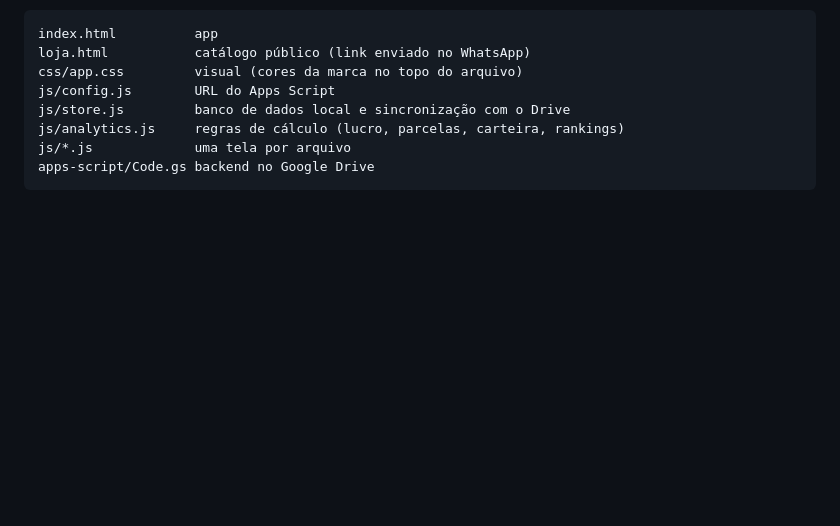
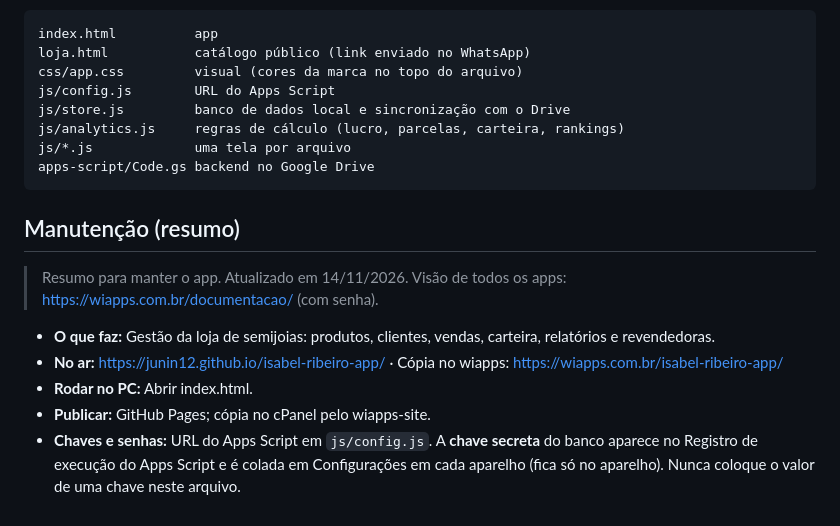
Before and after one commit to Junin12/isabel-ribeiro-app, a Markdown page: README.md, the part around the change. GitHub-like rendering; blank space fills up the shorter version.

Commit message:
LEIA-ME: resumo de manutenção (o que faz, rodar, publicar e onde ficam as chaves)

````diff
--- a/README.md
+++ b/README.md
@@ -114,3 +114,15 @@ js/analytics.js     regras de cálculo (lucro, parcelas, carteira, rankings)
 js/*.js             uma tela por arquivo
 apps-script/Code.gs backend no Google Drive
 ```
+
+<!-- manutencao:inicio -->
+## Manutenção (resumo)
+
+> Resumo para manter o app. Atualizado em 14/11/2026. Visão de todos os apps: https://wiapps.com.br/documentacao/ (com senha).
+
+- **O que faz:** Gestão da loja de semijoias: produtos, clientes, vendas, carteira, relatórios e revendedoras.
+- **No ar:** https://junin12.github.io/isabel-ribeiro-app/ · Cópia no wiapps: https://wiapps.com.br/isabel-ribeiro-app/
+- **Rodar no PC:** Abrir index.html.
+- **Publicar:** GitHub Pages; cópia no cPanel pelo wiapps-site.
+- **Chaves e senhas:** URL do Apps Script em `js/config.js`. A **chave secreta** do banco aparece no Registro de execução do Apps Script e é colada em Configurações em cada aparelho (fica só no aparelho). Nunca coloque o valor de uma chave neste arquivo.
+<!-- manutencao:fim -->
````
